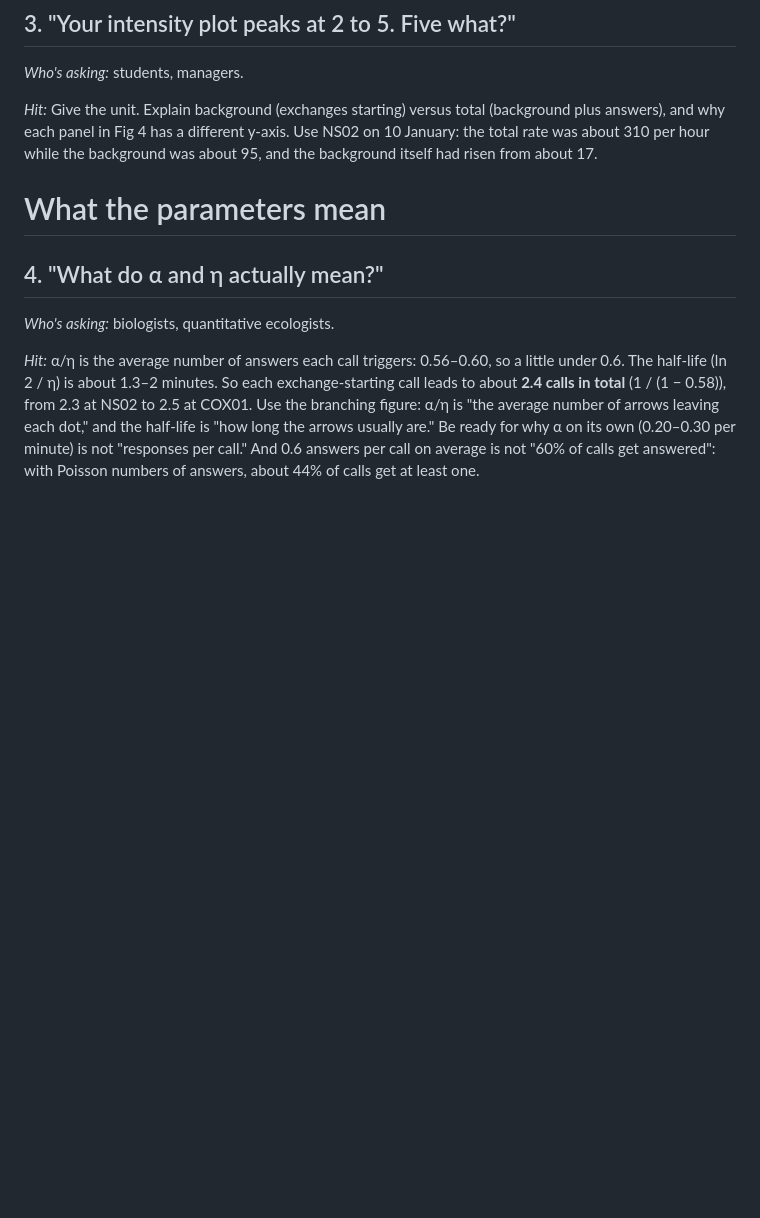
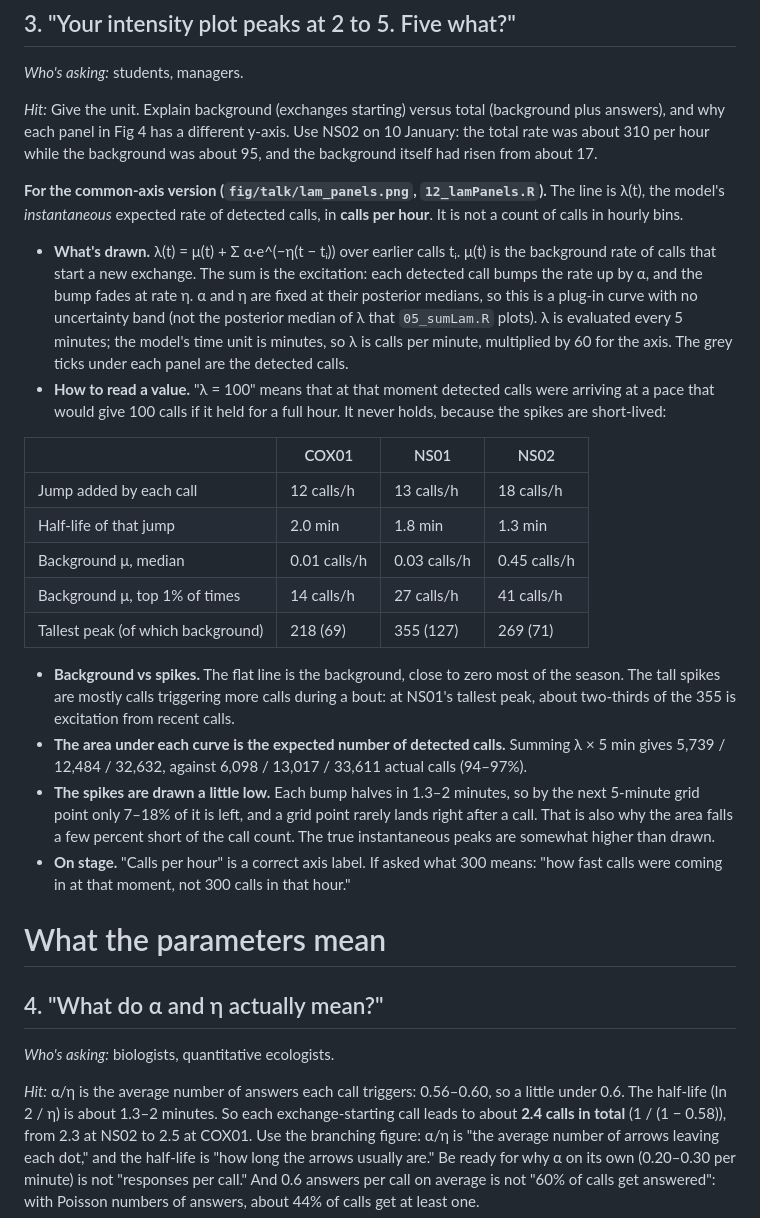
Before and after one commit to robschick/sne_ns01, a Markdown page: fig/talk/talk_questions.md, the part around the change. Drawn GitHub-style; blank space fills up the shorter version.

Commit message:
Talk notes: what lam_panels draws and its y-axis units
Extend question 3 in talk_questions.md for the common-axis intensity figure:
lambda(t) as an instantaneous rate in calls/hour (not hourly counts), the
plug-in construction, jump size and half-life per buoy, background vs
excitation at the peaks, the area check against call counts, and why the
5-min grid draws the spikes low.

Co-Authored-By: Claude Opus 5.5 (1M context) <noreply@anthropic.com>

```diff
--- a/fig/talk/talk_questions.md
+++ b/fig/talk/talk_questions.md
@@ -75,6 +75,46 @@ uncertainty look smaller than it is.
 y-axis. Use NS02 on 10 January: the total rate was about 310 per hour while
 the background was about 95, and the background itself had risen from
 about 17.
+
+**For the common-axis version (`fig/talk/lam_panels.png`, `12_lamPanels.R`).**
+The line is λ(t), the model's *instantaneous* expected rate of detected calls,
+in **calls per hour**. It is not a count of calls in hourly bins.
+
+- **What's drawn.** λ(t) = μ(t) + Σ α·e^(−η(t − tᵢ)) over earlier calls tᵢ.
+  μ(t) is the background rate of calls that start a new exchange. The sum is
+  the excitation: each detected call bumps the rate up by α, and the bump
+  fades at rate η. α and η are fixed at their posterior medians, so this is a
+  plug-in curve with no uncertainty band (not the posterior median of λ that
+  `05_sumLam.R` plots). λ is evaluated every 5 minutes; the model's time unit
+  is minutes, so λ is calls per minute, multiplied by 60 for the axis. The
+  grey ticks under each panel are the detected calls.
+- **How to read a value.** "λ = 100" means that at that moment detected calls
+  were arriving at a pace that would give 100 calls if it held for a full
+  hour. It never holds, because the spikes are short-lived:
+
+| | COX01 | NS01 | NS02 |
+|---|---|---|---|
+| Jump added by each call | 12 calls/h | 13 calls/h | 18 calls/h |
+| Half-life of that jump | 2.0 min | 1.8 min | 1.3 min |
+| Background μ, median | 0.01 calls/h | 0.03 calls/h | 0.45 calls/h |
+| Background μ, top 1% of times | 14 calls/h | 27 calls/h | 41 calls/h |
+| Tallest peak (of which background) | 218 (69) | 355 (127) | 269 (71) |
+
+- **Background vs spikes.** The flat line is the background, close to zero
+  most of the season. The tall spikes are mostly calls triggering more calls
+  during a bout: at NS01's tallest peak, about two-thirds of the 355 is
+  excitation from recent calls.
+- **The area under each curve is the expected number of detected calls.**
+  Summing λ × 5 min gives 5,739 / 12,484 / 32,632, against 6,098 / 13,017 /
+  33,611 actual calls (94–97%).
+- **The spikes are drawn a little low.** Each bump halves in 1.3–2 minutes,
+  so by the next 5-minute grid point only 7–18% of it is left, and a grid point
+  rarely lands right after a call. That is also why the area falls a few
+  percent short of the call count. The true instantaneous peaks are somewhat
+  higher than drawn.
+- **On stage.** "Calls per hour" is a correct axis label. If asked what 300
+  means: "how fast calls were coming in at that moment, not 300 calls in that
+  hour."
 
 # What the parameters mean
 
```
